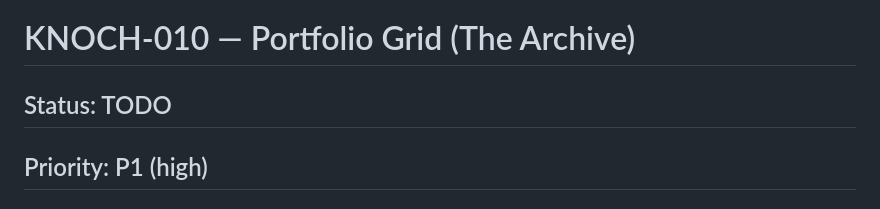
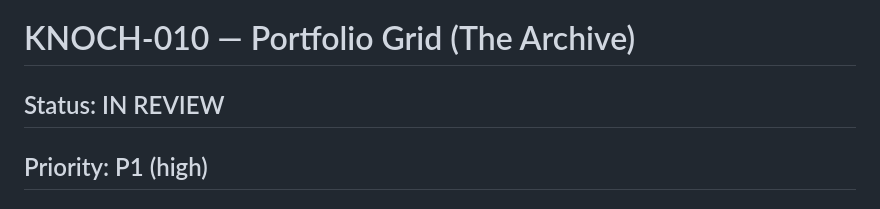
Before and after one commit to eayanwale/knochmedia, a Markdown page: docs/tickets/KNOCH-010.md, the part around the change. GitHub-like rendering.

```diff
--- a/docs/tickets/KNOCH-010.md
+++ b/docs/tickets/KNOCH-010.md
@@ -1,6 +1,6 @@
 # KNOCH-010 — Portfolio Grid (The Archive)
 
-## Status: TODO
+## Status: IN REVIEW
 ## Priority: P1 (high)
 ## Epic: EPIC-002 — Homepage
 
```
Also changed, not shown: docs/TICKET-SUMMARY.md (+22 -2 lines).
